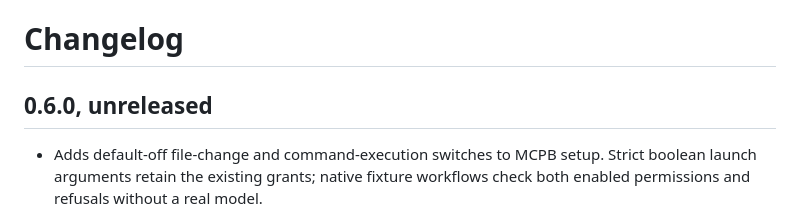
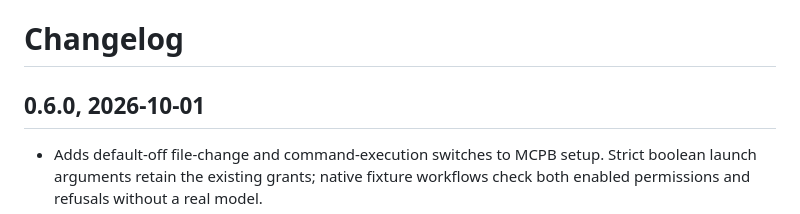
Before and after one commit to HarperZ9/relay, a Markdown page: CHANGELOG.md, the part around the change. GitHub-like rendering.

Commit message:
Promote mature relay release notes

```diff
--- a/CHANGELOG.md
+++ b/CHANGELOG.md
@@ -1,6 +1,6 @@
 # Changelog
 
-## 0.6.0, unreleased
+## 0.6.0, 2026-10-01
 
 - Adds default-off file-change and command-execution switches to MCPB setup. Strict boolean launch arguments retain the existing grants; native fixture workflows check both enabled permissions and refusals without a real model.
 - Fixes a Windows restart-read race: completed background runs no longer replace their durable record again after publishing the terminal state. Failed final persistence reports an error and preserves the request binding when that error record can be written.
```
